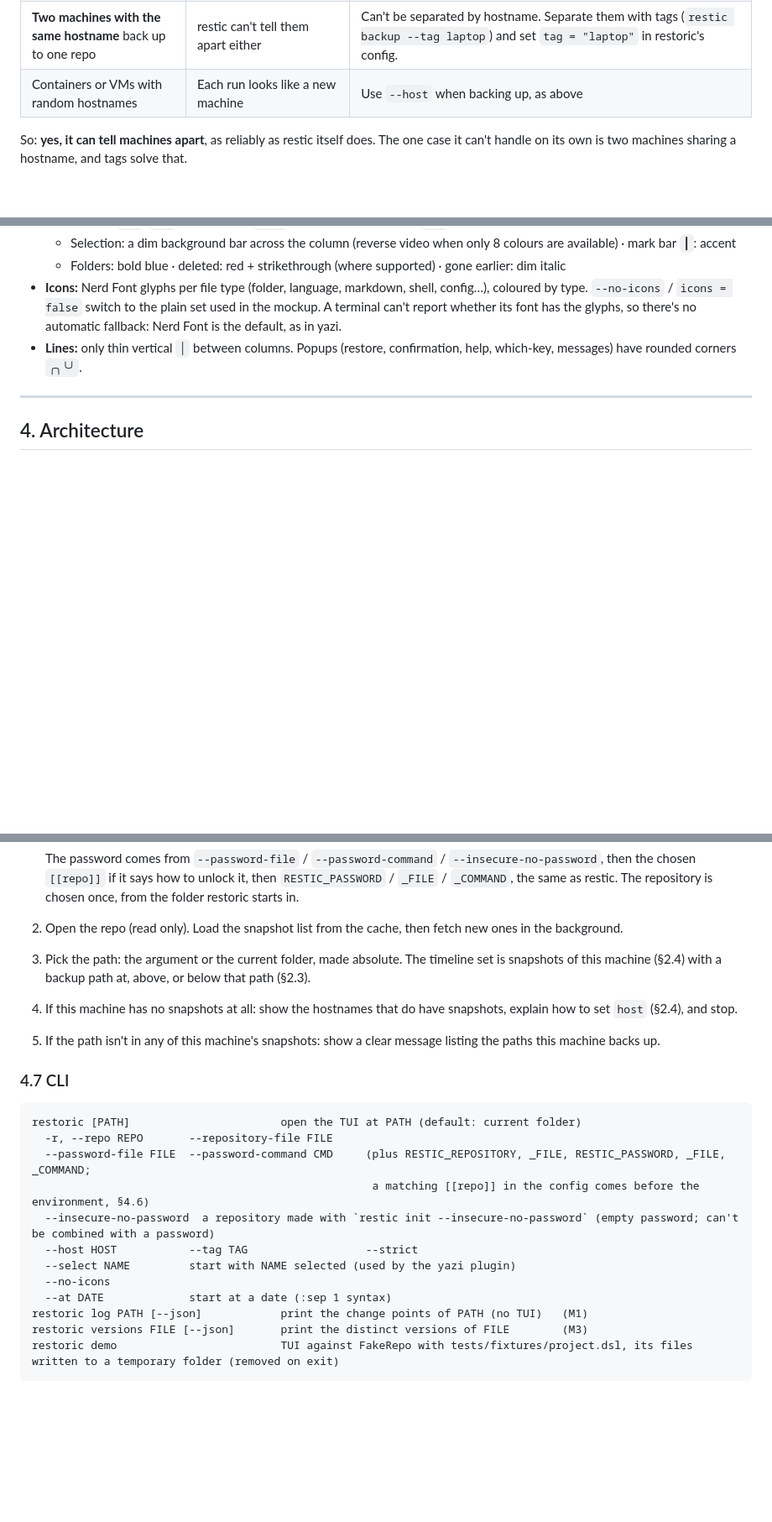
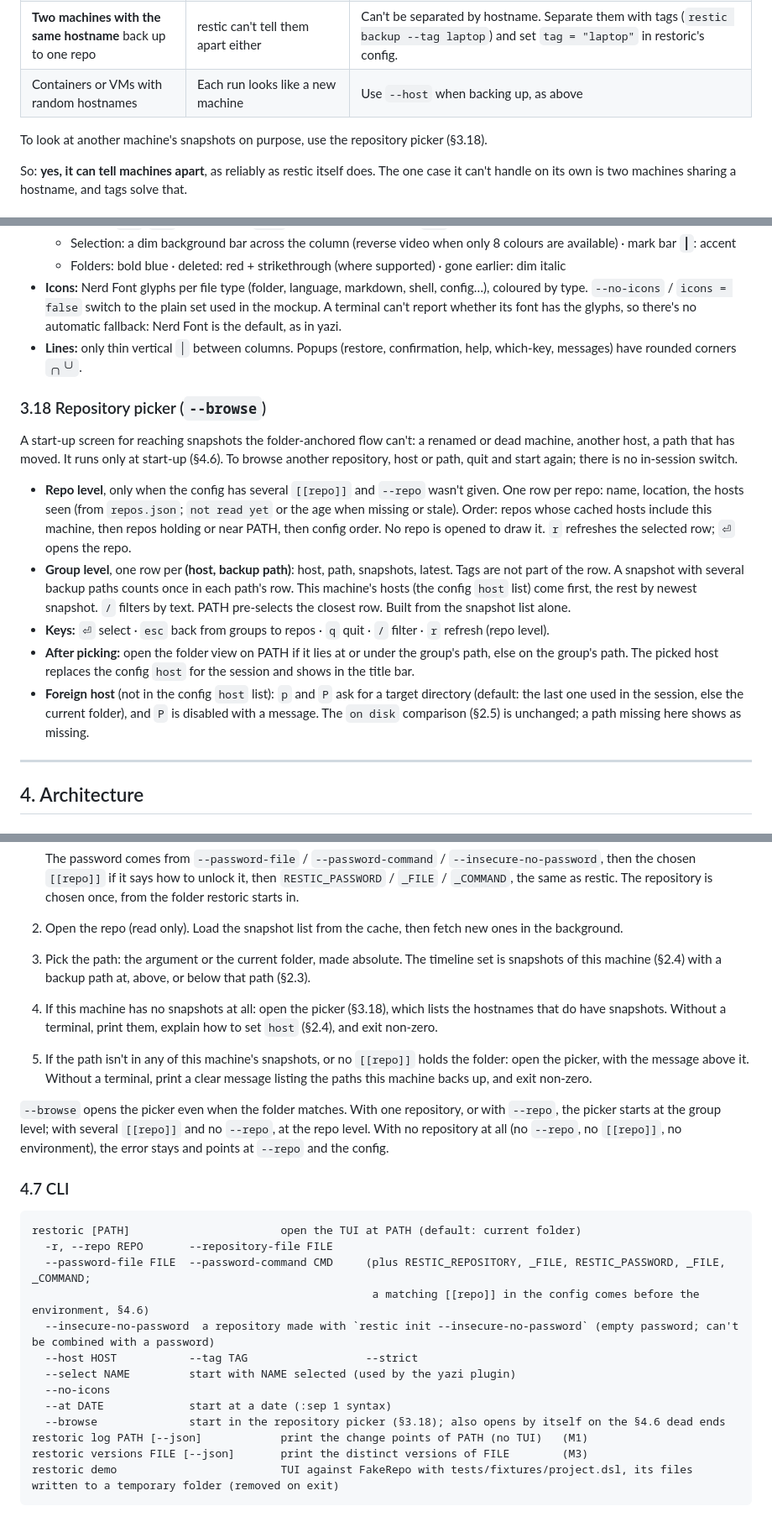
Before and after one commit to borje/restoric, a Markdown page: PLAN.md, 3 parts joined by grey strips. Shown at 84% size. Drawn GitHub-style; blank space fills up the shorter version.

Commit message:
Plan a repository picker (M9) for browsing other hosts and paths
Co-Authored-By: Claude Sonnet 5.5 <noreply@anthropic.com>

````diff
--- a/PLAN.md
+++ b/PLAN.md
@@ -91,6 +91,8 @@ It works for normal setups. Things that can break it, and what restoric does:
 | Backups use `restic backup --host X` | Snapshots carry X, not the real hostname | Set `host = "X"` in the config, or pass `--host X` |
 | **Two machines with the same hostname** back up to one repo | restic can't tell them apart either | Can't be separated by hostname. Separate them with tags (`restic backup --tag laptop`) and set `tag = "laptop"` in restoric's config. |
 | Containers or VMs with random hostnames | Each run looks like a new machine | Use `--host` when backing up, as above |
+
+To look at another machine's snapshots on purpose, use the repository picker (§3.18).
 
 So: **yes, it can tell machines apart**, as reliably as restic itself does. The one case it can't handle on its own is two machines sharing a hostname, and tags solve that.
 
@@ -991,6 +993,15 @@ Dates are local days; `:09-01` and `:sep 1` mean this year. `:host` takes one na
 - **Icons:** Nerd Font glyphs per file type (folder, language, markdown, shell, config…), coloured by type. `--no-icons` / `icons = false` switch to the plain set used in the mockup. A terminal can't report whether its font has the glyphs, so there's no automatic fallback: Nerd Font is the default, as in yazi.
 - **Lines:** only thin vertical `│` between columns. Popups (restore, confirmation, help, which-key, messages) have rounded corners `╭╮╰╯`.
 
+### 3.18 Repository picker (`--browse`)
+A start-up screen for reaching snapshots the folder-anchored flow can't: a renamed or dead machine, another host, a path that has moved. It runs only at start-up (§4.6). To browse another repository, host or path, quit and start again; there is no in-session switch.
+
+- **Repo level**, only when the config has several `[[repo]]` and `--repo` wasn't given. One row per repo: name, location, the hosts seen (from `repos.json`; `not read yet` or the age when missing or stale). Order: repos whose cached hosts include this machine, then repos holding or near PATH, then config order. No repo is opened to draw it. `r` refreshes the selected row; `⏎` opens the repo.
+- **Group level**, one row per **(host, backup path)**: host, path, snapshots, latest. Tags are not part of the row. A snapshot with several backup paths counts once in each path's row. This machine's hosts (the config `host` list) come first, the rest by newest snapshot. `/` filters by text. PATH pre-selects the closest row. Built from the snapshot list alone.
+- **Keys:** `⏎` select · `esc` back from groups to repos · `q` quit · `/` filter · `r` refresh (repo level).
+- **After picking:** open the folder view on PATH if it lies at or under the group's path, else on the group's path. The picked host replaces the config `host` for the session and shows in the title bar.
+- **Foreign host** (not in the config `host` list): `p` and `P` ask for a target directory (default: the last one used in the session, else the current folder), and `P` is disabled with a message. The `on disk` comparison (§2.5) is unchanged; a path missing here shows as missing.
+
 ---
 
 ## 4. Architecture
@@ -1112,8 +1123,10 @@ rustic_core has its own cache for index and tree packs. Check in M0 that tree pa
    The password comes from `--password-file` / `--password-command` / `--insecure-no-password`, then the chosen `[[repo]]` if it says how to unlock it, then `RESTIC_PASSWORD` / `_FILE` / `_COMMAND`, the same as restic. The repository is chosen once, from the folder restoric starts in.
 2. Open the repo (read only). Load the snapshot list from the cache, then fetch new ones in the background.
 3. Pick the path: the argument or the current folder, made absolute. The timeline set is snapshots of this machine (§2.4) with a backup path at, above, or below that path (§2.3).
-4. If this machine has no snapshots at all: show the hostnames that do have snapshots, explain how to set `host` (§2.4), and stop.
-5. If the path isn't in any of this machine's snapshots: show a clear message listing the paths this machine backs up.
+4. If this machine has no snapshots at all: open the picker (§3.18), which lists the hostnames that do have snapshots. Without a terminal, print them, explain how to set `host` (§2.4), and exit non-zero.
+5. If the path isn't in any of this machine's snapshots, or no `[[repo]]` holds the folder: open the picker, with the message above it. Without a terminal, print a clear message listing the paths this machine backs up, and exit non-zero.
+
+`--browse` opens the picker even when the folder matches. With one repository, or with `--repo`, the picker starts at the group level; with several `[[repo]]` and no `--repo`, at the repo level. With no repository at all (no `--repo`, no `[[repo]]`, no environment), the error stays and points at `--repo` and the config.
 
 ### 4.7 CLI
 ```
@@ -1126,6 +1139,7 @@ restoric [PATH]                       open the TUI at PATH (default: current fol
   --select NAME         start with NAME selected (used by the yazi plugin)
   --no-icons
   --at DATE             start at a date (:sep 1 syntax)
+  --browse              start in the repository picker (§3.18); also opens by itself on the §4.6 dead ends
 restoric log PATH [--json]            print the change points of PATH (no TUI)   (M1)
 restoric versions FILE [--json]       print the distinct versions of FILE        (M3)
 restoric demo                         TUI against FakeRepo with tests/fixtures/project.dsl, its files written to a temporary folder (removed on exit)
````
Also changed, not shown: other parts of PLAN.md (+9 -0 lines).
